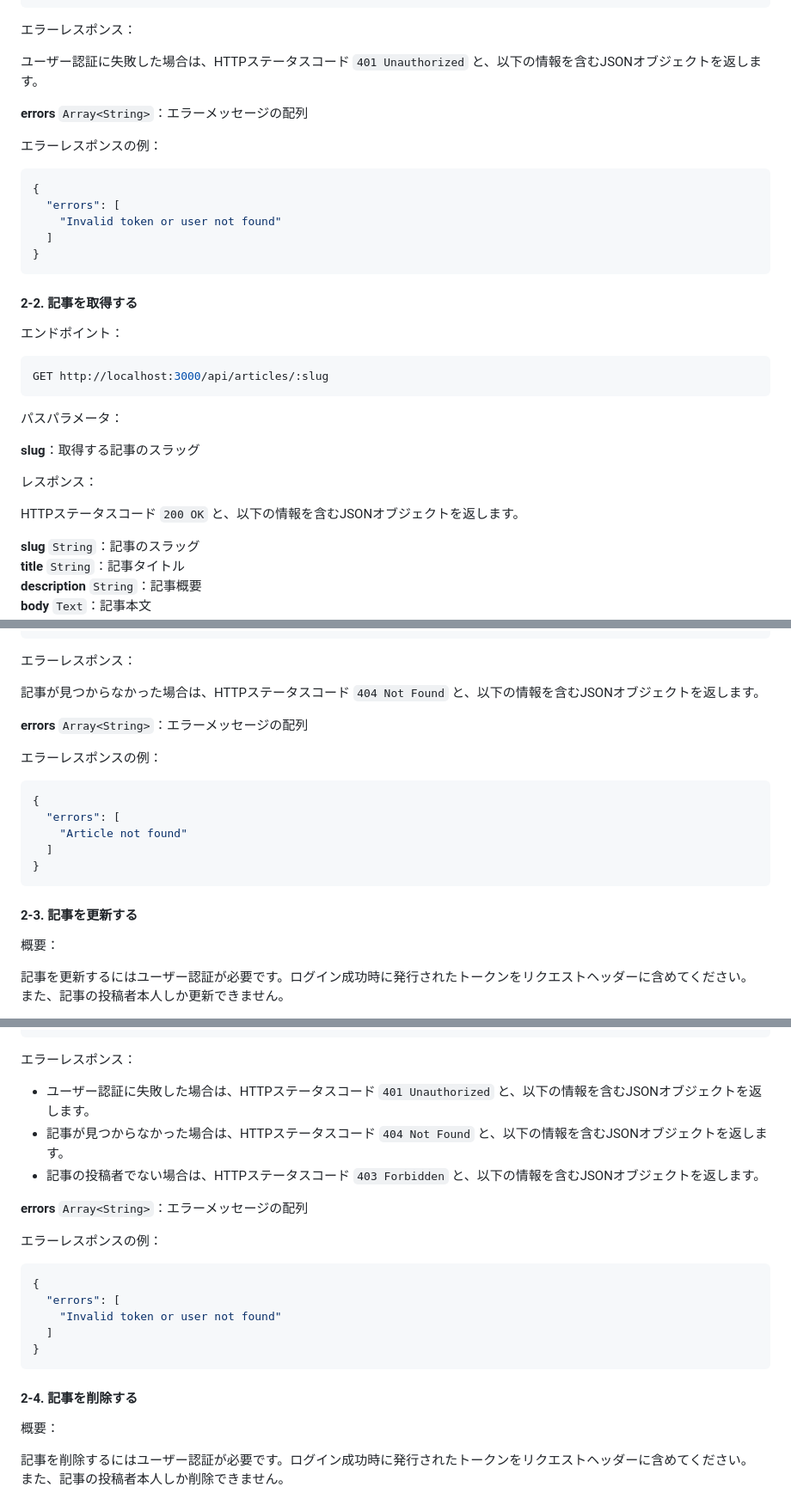
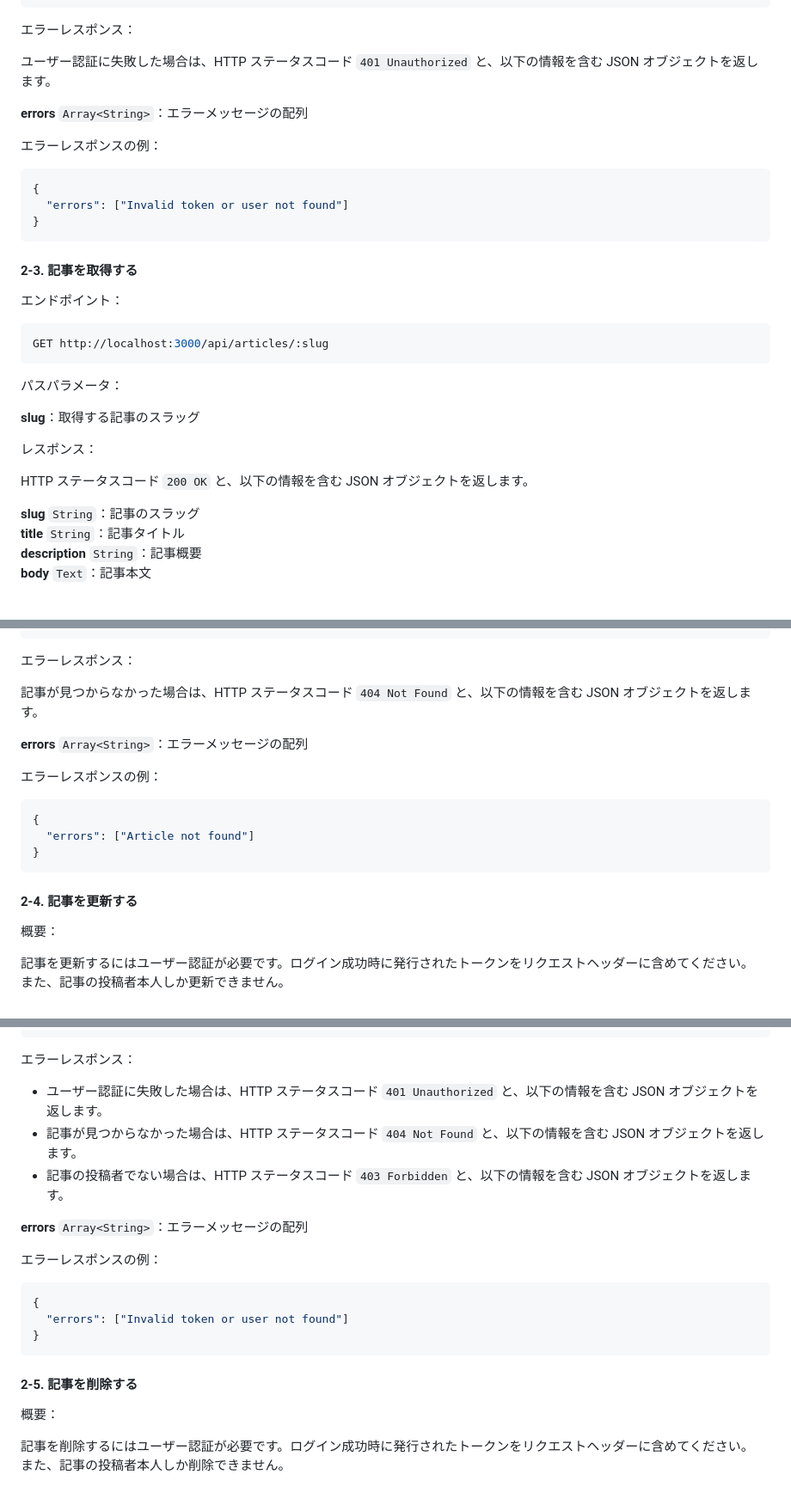
Before and after one commit to asagohan2301/realworld-api, a Markdown page: README.md, 3 parts joined by grey strips. Shown at 86% size. GitHub-like rendering; blank space fills up the shorter version.

````diff
--- a/README.md
+++ b/README.md
@@ -227,7 +277,7 @@ HTTPステータスコード `201 Created` と、以下の情報を含むJSONオ
 
 エラーレスポンス：
 
-ユーザー認証に失敗した場合は、HTTPステータスコード `401 Unauthorized` と、以下の情報を含むJSONオブジェクトを返します。
+ユーザー認証に失敗した場合は、HTTP ステータスコード `401 Unauthorized` と、以下の情報を含む JSON オブジェクトを返します。
 
 **errors** `Array<String>`：エラーメッセージの配列
 
@@ -235,13 +285,11 @@ HTTPステータスコード `201 Created` と、以下の情報を含むJSONオ
 
 ```json
 {
-  "errors": [
-    "Invalid token or user not found"
-  ]
+  "errors": ["Invalid token or user not found"]
 }
 ```
 
-#### 2-2. 記事を取得する
+#### 2-3. 記事を取得する
 
 エンドポイント：
 
@@ -255,7 +303,7 @@ GET http://localhost:3000/api/articles/:slug
 
 レスポンス：
 
-HTTPステータスコード `200 OK` と、以下の情報を含むJSONオブジェクトを返します。
+HTTP ステータスコード `200 OK` と、以下の情報を含む JSON オブジェクトを返します。
 
 **slug** `String`：記事のスラッグ
 **title** `String`：記事タイトル
@@ -288,7 +336,7 @@ HTTPステータスコード `200 OK` と、以下の情報を含むJSONオブ
 
 エラーレスポンス：
 
-記事が見つからなかった場合は、HTTPステータスコード `404 Not Found` と、以下の情報を含むJSONオブジェクトを返します。
+記事が見つからなかった場合は、HTTP ステータスコード `404 Not Found` と、以下の情報を含む JSON オブジェクトを返します。
 
 **errors** `Array<String>`：エラーメッセージの配列
 
@@ -296,13 +344,11 @@ HTTPステータスコード `200 OK` と、以下の情報を含むJSONオブ
 
 ```json
 {
-  "errors": [
-    "Article not found"
-  ]
+  "errors": ["Article not found"]
 }
 ```
 
-#### 2-3. 記事を更新する
+#### 2-4. 記事を更新する
 
 概要：
 
@@ -378,9 +424,9 @@ HTTPステータスコード `200 OK` と、以下の情報を含むJSONオブ
 
 エラーレスポンス：
 
-- ユーザー認証に失敗した場合は、HTTPステータスコード `401 Unauthorized` と、以下の情報を含むJSONオブジェクトを返します。
-- 記事が見つからなかった場合は、HTTPステータスコード `404 Not Found` と、以下の情報を含むJSONオブジェクトを返します。
-- 記事の投稿者でない場合は、HTTPステータスコード `403 Forbidden` と、以下の情報を含むJSONオブジェクトを返します。
+- ユーザー認証に失敗した場合は、HTTP ステータスコード `401 Unauthorized` と、以下の情報を含む JSON オブジェクトを返します。
+- 記事が見つからなかった場合は、HTTP ステータスコード `404 Not Found` と、以下の情報を含む JSON オブジェクトを返します。
+- 記事の投稿者でない場合は、HTTP ステータスコード `403 Forbidden` と、以下の情報を含む JSON オブジェクトを返します。
 
 **errors** `Array<String>`：エラーメッセージの配列
 
@@ -388,13 +434,11 @@ HTTPステータスコード `200 OK` と、以下の情報を含むJSONオブ
 
 ```json
 {
-  "errors": [
-    "Invalid token or user not found"
-  ]
+  "errors": ["Invalid token or user not found"]
 }
 ```
 
-#### 2-4. 記事を削除する
+#### 2-5. 記事を削除する
 
 概要：
 
````
Also changed, not shown: other parts of README.md (+69 -21 lines).
